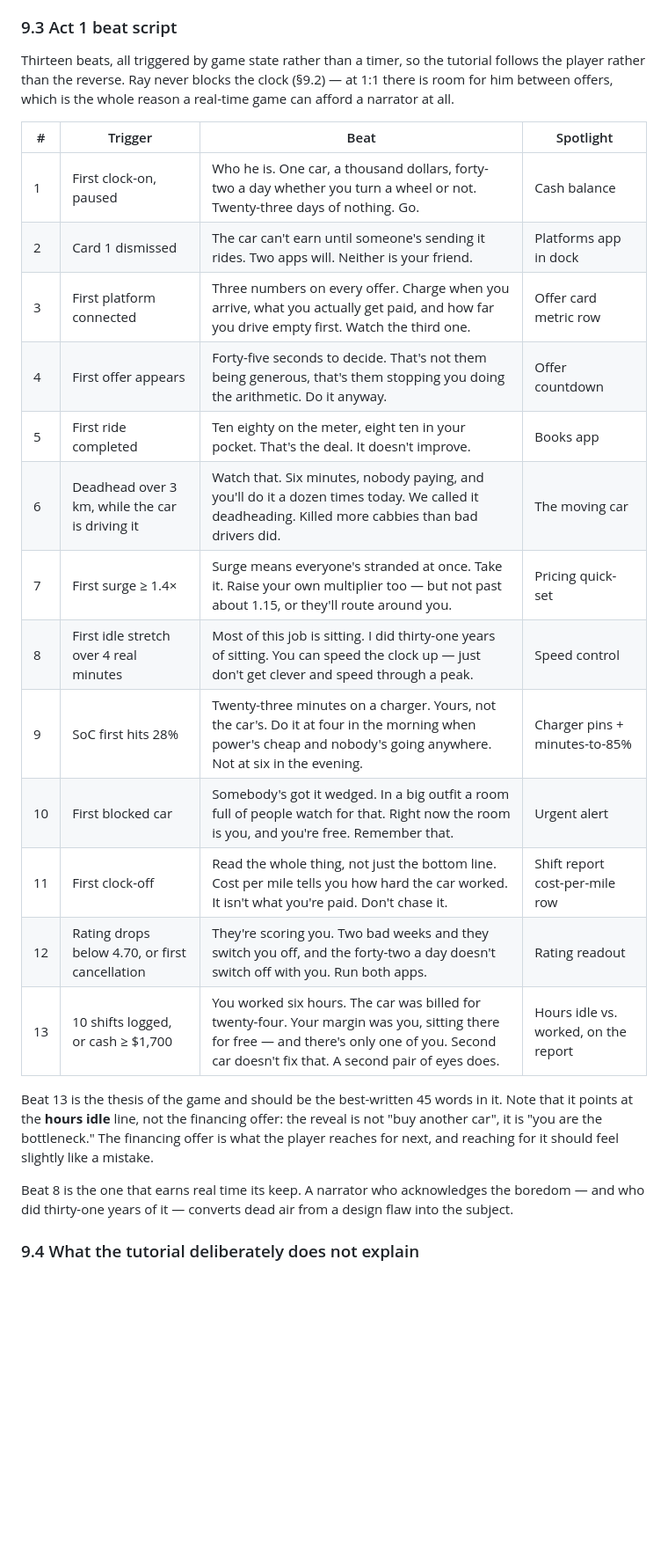
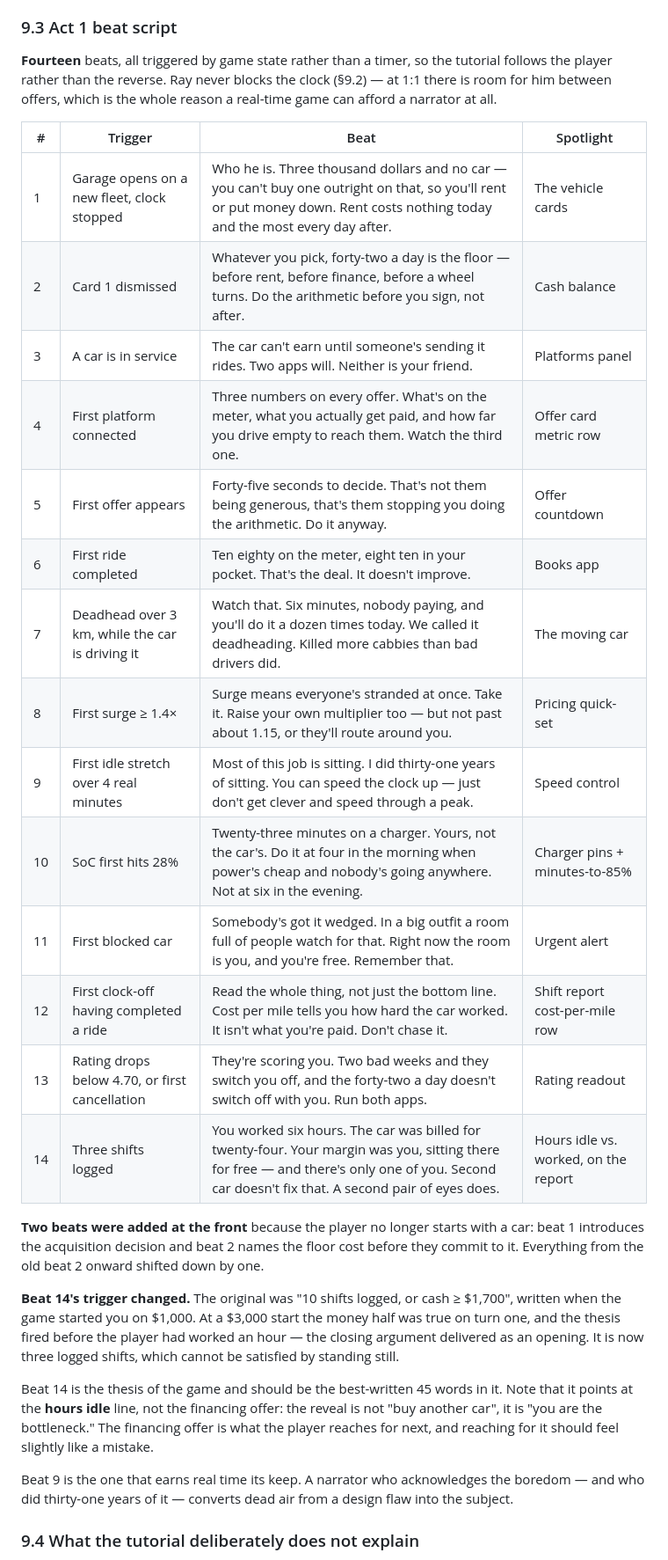
Before and after one commit to kotyzap/Deadhead-RoboTaxi-Fleet-Simulator, a Markdown page: GameMechanics.md, the part around one of its changes. Shown at 88% size. GitHub-like rendering; blank space fills up the shorter version.

```diff
--- a/GameMechanics.md
+++ b/GameMechanics.md
@@ -776,32 +835,43 @@ Placement and behaviour:
 
 ### 9.3 Act 1 beat script
 
-Thirteen beats, all triggered by game state rather than a timer, so the tutorial follows the
+**Fourteen** beats, all triggered by game state rather than a timer, so the tutorial follows the
 player rather than the reverse. Ray never blocks the clock (§9.2) — at 1:1 there is room for
 him between offers, which is the whole reason a real-time game can afford a narrator at all.
 
 | # | Trigger | Beat | Spotlight |
 |---|---|---|---|
-| 1 | First clock-on, paused | Who he is. One car, a thousand dollars, forty-two a day whether you turn a wheel or not. Twenty-three days of nothing. Go. | Cash balance |
-| 2 | Card 1 dismissed | The car can't earn until someone's sending it rides. Two apps will. Neither is your friend. | Platforms app in dock |
-| 3 | First platform connected | Three numbers on every offer. Charge when you arrive, what you actually get paid, and how far you drive empty first. Watch the third one. | Offer card metric row |
-| 4 | First offer appears | Forty-five seconds to decide. That's not them being generous, that's them stopping you doing the arithmetic. Do it anyway. | Offer countdown |
-| 5 | First ride completed | Ten eighty on the meter, eight ten in your pocket. That's the deal. It doesn't improve. | Books app |
-| 6 | Deadhead over 3 km, while the car is driving it | Watch that. Six minutes, nobody paying, and you'll do it a dozen times today. We called it deadheading. Killed more cabbies than bad drivers did. | The moving car |
-| 7 | First surge ≥ 1.4× | Surge means everyone's stranded at once. Take it. Raise your own multiplier too — but not past about 1.15, or they'll route around you. | Pricing quick-set |
-| 8 | First idle stretch over 4 real minutes | Most of this job is sitting. I did thirty-one years of sitting. You can speed the clock up — just don't get clever and speed through a peak. | Speed control |
-| 9 | SoC first hits 28% | Twenty-three minutes on a charger. Yours, not the car's. Do it at four in the morning when power's cheap and nobody's going anywhere. Not at six in the evening. | Charger pins + minutes-to-85% |
-| 10 | First blocked car | Somebody's got it wedged. In a big outfit a room full of people watch for that. Right now the room is you, and you're free. Remember that. | Urgent alert |
-| 11 | First clock-off | Read the whole thing, not just the bottom line. Cost per mile tells you how hard the car worked. It isn't what you're paid. Don't chase it. | Shift report cost-per-mile row |
-| 12 | Rating drops below 4.70, or first cancellation | They're scoring you. Two bad weeks and they switch you off, and the forty-two a day doesn't switch off with you. Run both apps. | Rating readout |
-| 13 | 10 shifts logged, or cash ≥ $1,700 | You worked six hours. The car was billed for twenty-four. Your margin was you, sitting there for free — and there's only one of you. Second car doesn't fix that. A second pair of eyes does. | Hours idle vs. worked, on the report |
+| 1 | Garage opens on a new fleet, clock stopped | Who he is. Three thousand dollars and no car — you can't buy one outright on that, so you'll rent or put money down. Rent costs nothing today and the most every day after. | The vehicle cards |
+| 2 | Card 1 dismissed | Whatever you pick, forty-two a day is the floor — before rent, before finance, before a wheel turns. Do the arithmetic before you sign, not after. | Cash balance |
+| 3 | A car is in service | The car can't earn until someone's sending it rides. Two apps will. Neither is your friend. | Platforms panel |
+| 4 | First platform connected | Three numbers on every offer. What's on the meter, what you actually get paid, and how far you drive empty to reach them. Watch the third one. | Offer card metric row |
+| 5 | First offer appears | Forty-five seconds to decide. That's not them being generous, that's them stopping you doing the arithmetic. Do it anyway. | Offer countdown |
+| 6 | First ride completed | Ten eighty on the meter, eight ten in your pocket. That's the deal. It doesn't improve. | Books app |
+| 7 | Deadhead over 3 km, while the car is driving it | Watch that. Six minutes, nobody paying, and you'll do it a dozen times today. We called it deadheading. Killed more cabbies than bad drivers did. | The moving car |
+| 8 | First surge ≥ 1.4× | Surge means everyone's stranded at once. Take it. Raise your own multiplier too — but not past about 1.15, or they'll route around you. | Pricing quick-set |
+| 9 | First idle stretch over 4 real minutes | Most of this job is sitting. I did thirty-one years of sitting. You can speed the clock up — just don't get clever and speed through a peak. | Speed control |
+| 10 | SoC first hits 28% | Twenty-three minutes on a charger. Yours, not the car's. Do it at four in the morning when power's cheap and nobody's going anywhere. Not at six in the evening. | Charger pins + minutes-to-85% |
+| 11 | First blocked car | Somebody's got it wedged. In a big outfit a room full of people watch for that. Right now the room is you, and you're free. Remember that. | Urgent alert |
+| 12 | First clock-off having completed a ride | Read the whole thing, not just the bottom line. Cost per mile tells you how hard the car worked. It isn't what you're paid. Don't chase it. | Shift report cost-per-mile row |
+| 13 | Rating drops below 4.70, or first cancellation | They're scoring you. Two bad weeks and they switch you off, and the forty-two a day doesn't switch off with you. Run both apps. | Rating readout |
+| 14 | Three shifts logged | You worked six hours. The car was billed for twenty-four. Your margin was you, sitting there for free — and there's only one of you. Second car doesn't fix that. A second pair of eyes does. | Hours idle vs. worked, on the report |
 
-Beat 13 is the thesis of the game and should be the best-written 45 words in it. Note that
+**Two beats were added at the front** because the player no longer starts with a car: beat 1
+introduces the acquisition decision and beat 2 names the floor cost before they commit to
+it. Everything from the old beat 2 onward shifted down by one.
+
+**Beat 14's trigger changed.** The original was "10 shifts logged, or cash ≥ $1,700",
+written when the game started you on $1,000. At a $3,000 start the money half was true on
+turn one, and the thesis fired before the player had worked an hour — the closing argument
+delivered as an opening. It is now three logged shifts, which cannot be satisfied by
+standing still.
+
+Beat 14 is the thesis of the game and should be the best-written 45 words in it. Note that
 it points at the **hours idle** line, not the financing offer: the reveal is not "buy another
 car", it is "you are the bottleneck." The financing offer is what the player reaches for
 next, and reaching for it should feel slightly like a mistake.
 
-Beat 8 is the one that earns real time its keep. A narrator who acknowledges the boredom —
+Beat 9 is the one that earns real time its keep. A narrator who acknowledges the boredom —
 and who did thirty-one years of it — converts dead air from a design flaw into the subject.
 
 ### 9.4 What the tutorial deliberately does not explain
```
Also changed, not shown: other parts of GameMechanics.md (+112 -30 lines), DESIGN.md (+2 -2 lines).
